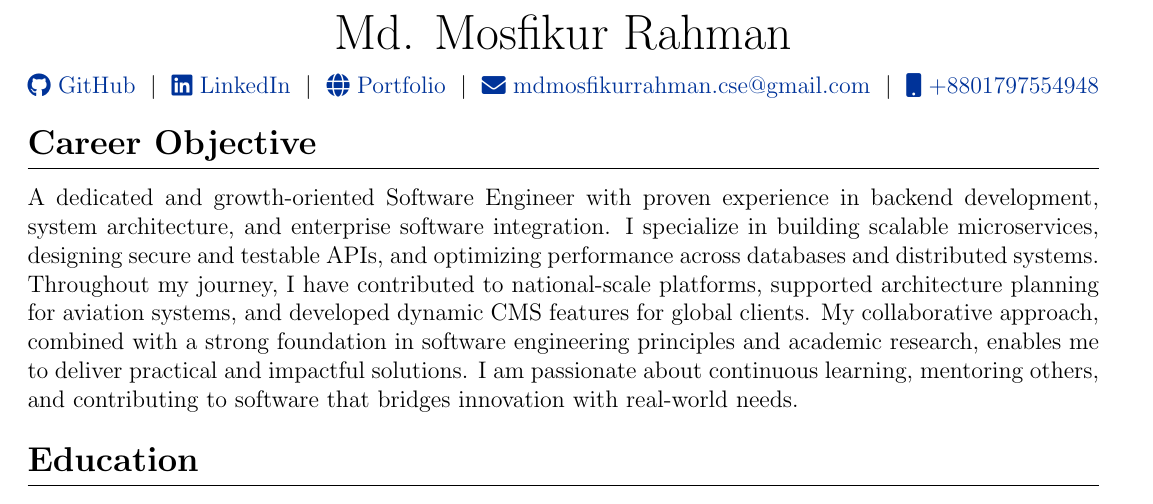
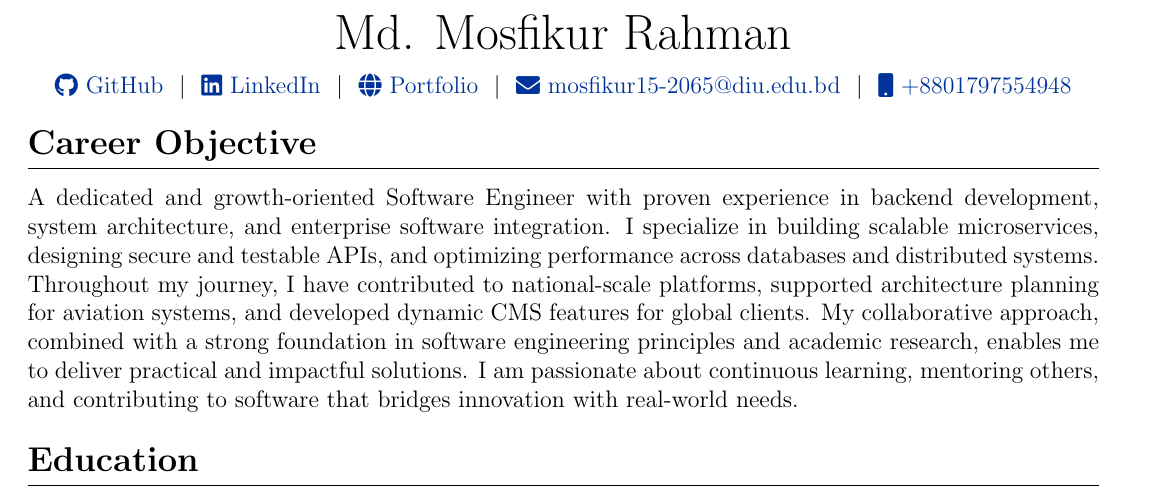
Before and after one commit to mdmosfikurrahman/cv, a LaTeX CV (CV_Md-Mosfikur-Rahman.tex): part of page 1 of 5, cut so that both start at the same text. Compiled offline with pdfLaTeX.

Commit message:
Update CV_Md-Mosfikur-Rahman.tex

```diff
--- a/CV_Md-Mosfikur-Rahman.tex
+++ b/CV_Md-Mosfikur-Rahman.tex
@@ -55,7 +55,7 @@
         \href{https://github.com/mdmosfikurrahman}{\raisebox{-0.05\height}\faGithub\ GitHub} \ $|$ \
         \href{https://linkedin.com/in/mdmosfikurrahman}{\raisebox{-0.05\height}\faLinkedin\ LinkedIn} \ $|$ \
         \href{https://mdmosfikurrahman.github.io}{\raisebox{-0.05\height}\faGlobe \ Portfolio} \ $|$ \
-        \href{mailto:mdmosfikurrahman.cse@gmail.com}{\raisebox{-0.05\height}\faEnvelope \ mdmosfikurrahman.cse@gmail.com} \ $|$ \
+        \href{mailto:mosfikur15-2065@diu.edu.bd}{\raisebox{-0.05\height}\faEnvelope \ mosfikur15-2065@diu.edu.bd} \ $|$ \
         \href{tel:+8801797554948}{\raisebox{-0.05\height}\faMobile \ +8801797554948} \\
     \end{tabularx}
 
```
